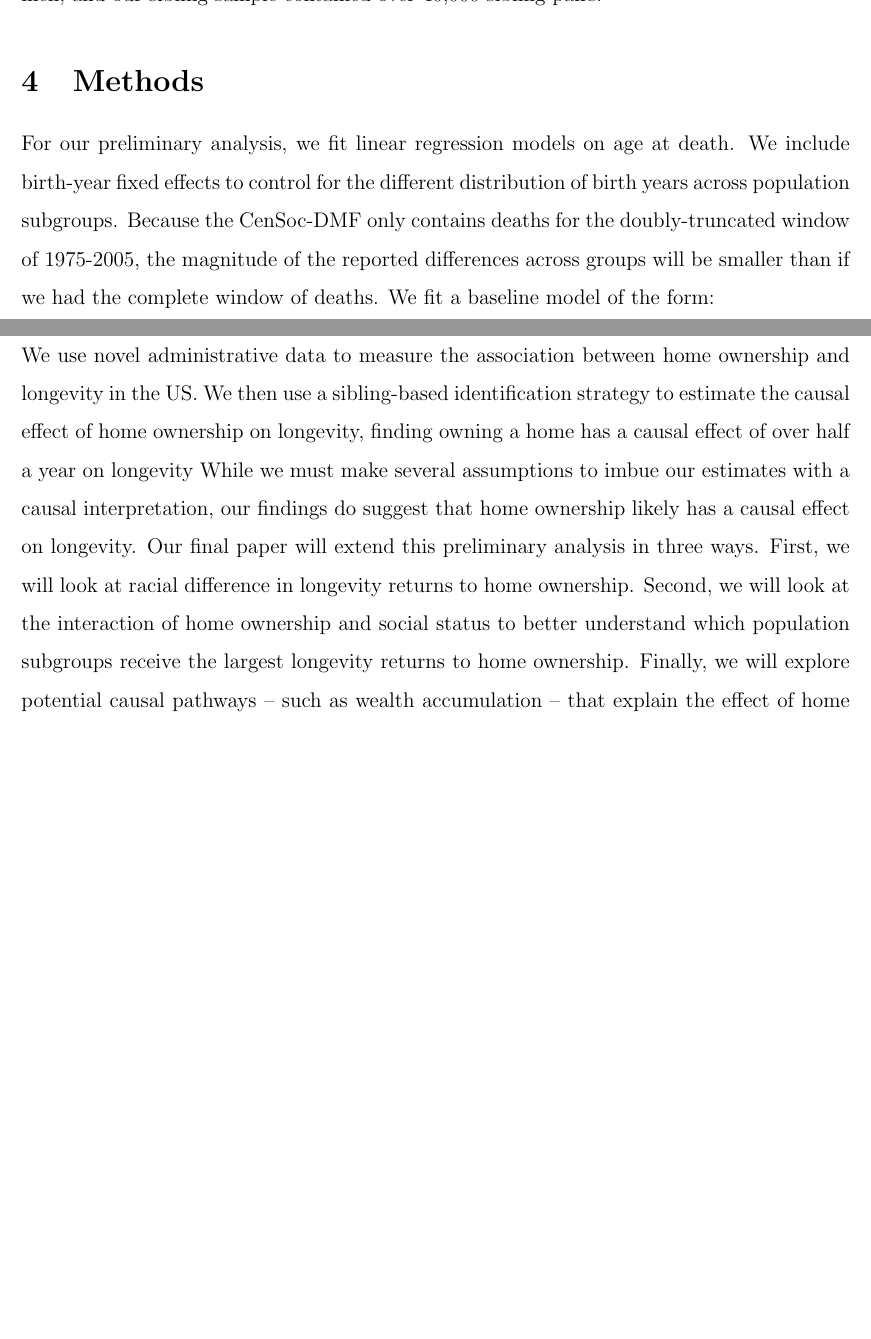
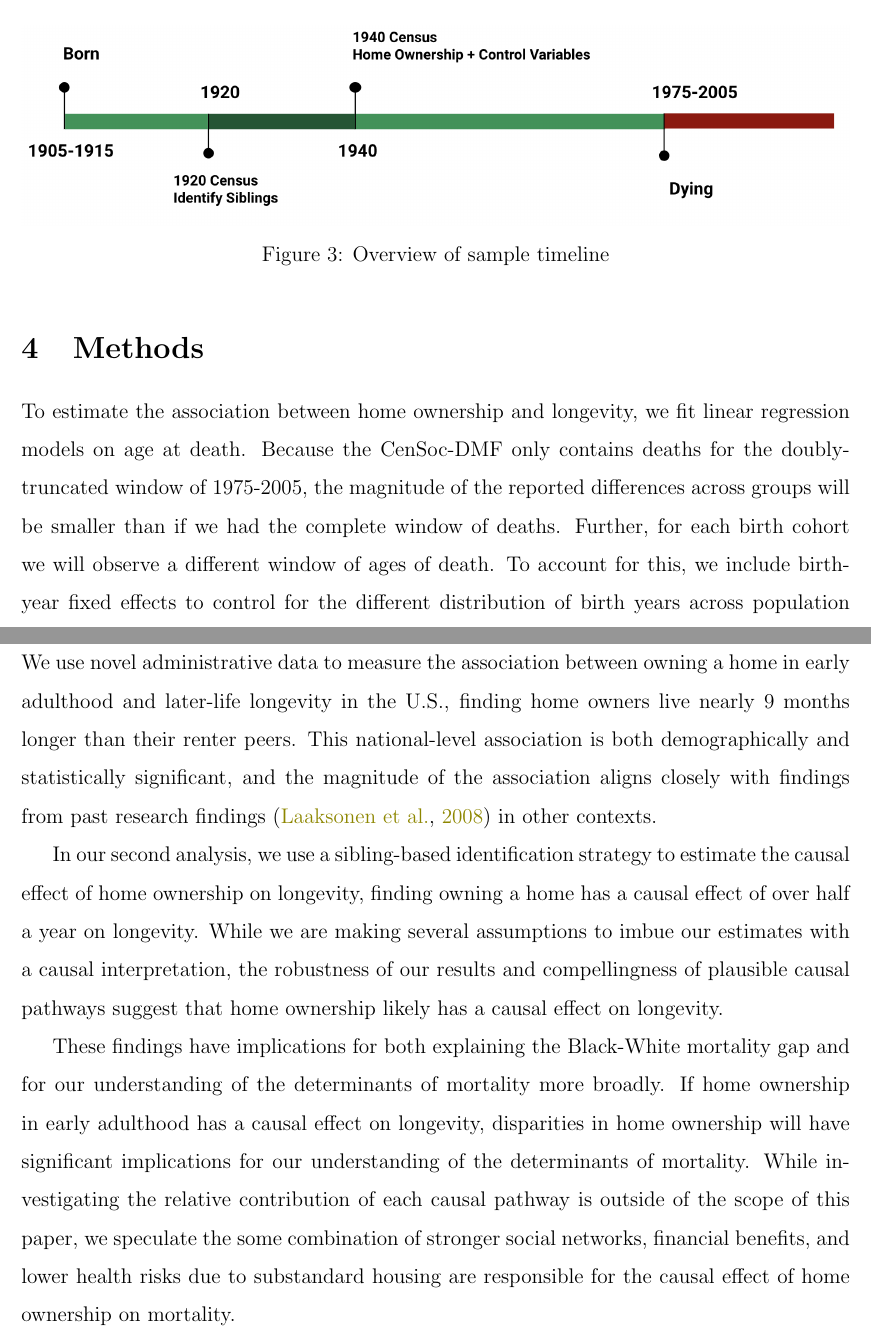
Before and after one commit to caseybreen/home_ownership_mortality, a LaTeX paper (00_master.tex, which reads 03_data.tex, 04_methods.tex, 06_discussion.tex): two parts of pages 6 and 7 of 9 before the commit and two parts of pages 6 and 8 of 9 after it, joined at a grey line, cut at the place of the change, the shorter picture padded with empty space. Compiled offline with pdfLaTeX.

Commit message:
Updates from Overleaf

```diff
--- a/03_data.tex
+++ b/03_data.tex
@@ -2 +2,8 @@ The data for this study comes from the CenSoc-DMF file~\citep{goldstein_censoc_2
 
+To identify siblings, we link men in the 1940 Census back to their 1920 Census records. This allows us to identify brothers who lived together in the same household in 1920. We use this sibling-based design to control for the hard-to-measure characteristics of early childhood and parental wealth~\citep{halpern-manners_effects_2020}. This process is outline in~\cref{fig:sample_timelines}. Our full sample contained over 2 million American men, and our sibling sample contained over 40,000 sibling pairs. We restrict our analysis to household heads to exclude adult children who live with their parents.
+\begin{figure}[H]
+  \centering
+  \includegraphics[width=1\textwidth]{figs/sample_timeline.png}
+  \caption{Overview of sample timeline}
+  \label{fig:sample_timelines}
+\end{figure}
--- a/04_methods.tex
+++ b/04_methods.tex
@@ -1,4 +1,4 @@
-For our preliminary analysis, we fit linear regression models on age at death. We include birth-year fixed effects to control for the different distribution of birth years across population subgroups. Because the CenSoc-DMF only contains deaths for the doubly-truncated window of 1975-2005, the magnitude of the reported differences across groups will be smaller than if we had the complete window of deaths. We fit a baseline model of the form:
+To estimate the association between home ownership and longevity, we fit linear regression models on age at death. Because the CenSoc-DMF only contains deaths for the doubly-truncated window of 1975-2005, the magnitude of the reported differences across groups will be smaller than if we had the complete window of deaths. Further, for each birth cohort we will observe a different window of ages of death. To account for this, we include birth-year fixed effects to control for the different distribution of birth years across population subgroups~\citep{breen}. We fit a baseline model of the form:
 %
 \begin{equation}
     D_i = \beta_0 + \lambda_t + \delta_{own}
--- a/06_discussion.tex
+++ b/06_discussion.tex
@@ -1,2 +1,5 @@
-We use novel administrative data to measure the association between home ownership and longevity in the US. We then use a sibling-based
-identification strategy to estimate the causal effect of home ownership on longevity, finding owning a home has a causal effect of over half a year on longevity While we must make several assumptions to imbue our estimates with a causal interpretation, our findings do suggest that home ownership likely has a causal effect on longevity. Our final paper will extend this preliminary analysis in three ways. First, we will look at racial difference in longevity returns to home ownership. Second, we will look at the interaction of home ownership and social status to better understand which population subgroups receive the largest longevity returns to home ownership. Finally, we will explore potential causal pathways -- such as wealth accumulation -- that explain the effect of home ownership on longevity.
+We use novel administrative data to measure the association between owning a home in early adulthood and later-life longevity in the U.S., finding home owners live nearly 9 months longer than their renter peers. This national-level association is both demographically and statistically significant, and the magnitude of the association aligns closely with findings from past research findings~\citep{laaksonen_home_2008} in other contexts.
+
+In our second analysis, we use a sibling-based identification strategy to estimate the causal effect of home ownership on longevity, finding owning a home has a causal effect of over half a year on longevity. While we are making several assumptions to imbue our estimates with a causal interpretation, the robustness of our results and compellingness of plausible causal pathways suggest that home ownership likely has a causal effect on longevity.
+
+These findings have implications for both explaining the Black-White mortality gap and for our understanding of the determinants of mortality more broadly. If home ownership in early adulthood has a causal effect on longevity, disparities in home ownership will have significant implications for our understanding of the determinants of mortality. While investigating the relative contribution of each causal pathway is outside of the scope of this paper, we speculate the some combination of stronger social networks, financial benefits, and lower health risks due to substandard housing are responsible for the causal effect of home ownership on mortality.
```
Also changed, not shown: 02_background.tex (+3 -3 lines), 05_results.tex (+2 -2 lines), figs/sample_timeline.png (renamed from figs/timeline.png), 03_data.tex (3 more changed lines), 04_methods.tex (8 more changed lines).
